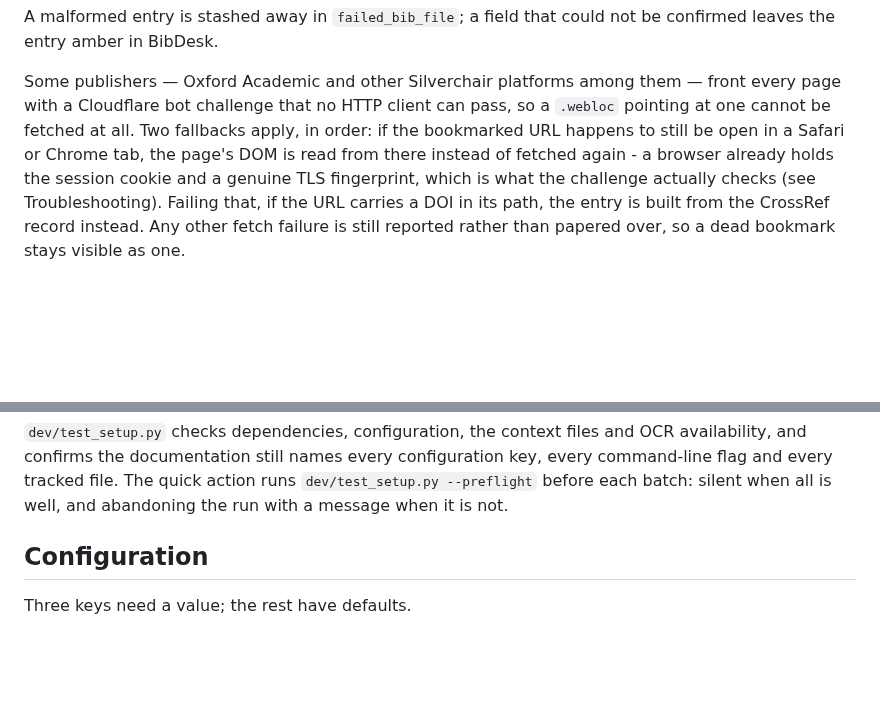
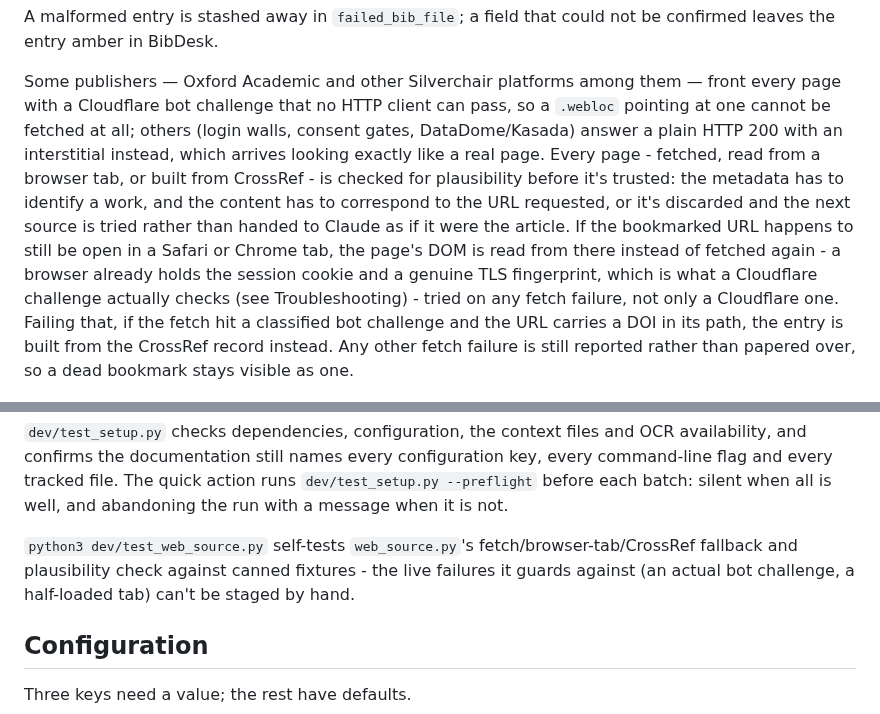
Before and after one commit to yrammos/biblatex-chicago-claude, a Markdown page: README.md, 2 parts joined by grey strips. GitHub-like rendering; blank space fills up the shorter version.

Commit message:
Document the content-plausibility redesign and its self-test
- Describes the new failure mode (a 200-status interstitial) and that
  every source path is now checked for plausibility rather than trusted
  once fetched, and that the browser-tab fallback is no longer gated on a
  classified bot challenge.
- Names dev/test_web_source.py near the existing dev/test_setup.py
  description - required for dev/test_setup.py's own documentation-
  coverage check, which fails the build on any tracked file whose name
  appears nowhere in README.md/NOTES.md.

```diff
--- a/README.md
+++ b/README.md
@@ -44,12 +44,18 @@ leaves the entry amber in BibDesk.
 
 Some publishers — Oxford Academic and other Silverchair platforms among them — front every page
 with a Cloudflare bot challenge that no HTTP client can pass, so a `.webloc` pointing at one
-cannot be fetched at all. Two fallbacks apply, in order: if the bookmarked URL happens to still
-be open in a Safari or Chrome tab, the page's DOM is read from there instead of fetched again -
-a browser already holds the session cookie and a genuine TLS fingerprint, which is what the
-challenge actually checks (see Troubleshooting). Failing that, if the URL carries a DOI in its
-path, the entry is built from the CrossRef record instead. Any other fetch failure is still
-reported rather than papered over, so a dead bookmark stays visible as one.
+cannot be fetched at all; others (login walls, consent gates, DataDome/Kasada) answer a plain
+HTTP 200 with an interstitial instead, which arrives looking exactly like a real page. Every
+page - fetched, read from a browser tab, or built from CrossRef - is checked for plausibility
+before it's trusted: the metadata has to identify a work, and the content has to correspond to
+the URL requested, or it's discarded and the next source is tried rather than handed to Claude
+as if it were the article. If the bookmarked URL happens to still be open in a Safari or Chrome
+tab, the page's DOM is read from there instead of fetched again - a browser already holds the
+session cookie and a genuine TLS fingerprint, which is what a Cloudflare challenge actually
+checks (see Troubleshooting) - tried on any fetch failure, not only a Cloudflare one. Failing
+that, if the fetch hit a classified bot challenge and the URL carries a DOI in its path, the
+entry is built from the CrossRef record instead. Any other fetch failure is still reported
+rather than papered over, so a dead bookmark stays visible as one.
 
 ![Progress window](screenshot.png)
 
@@ -79,6 +85,10 @@ availability, and confirms the documentation still names every configuration key
 every command-line flag and every tracked file. The quick action runs
 `dev/test_setup.py --preflight` before each batch: silent when all is well, and
 abandoning the run with a message when it is not.
+
+`python3 dev/test_web_source.py` self-tests `web_source.py`'s fetch/browser-tab/CrossRef
+fallback and plausibility check against canned fixtures - the live failures it guards
+against (an actual bot challenge, a half-loaded tab) can't be staged by hand.
 
 ## Configuration
 
```
